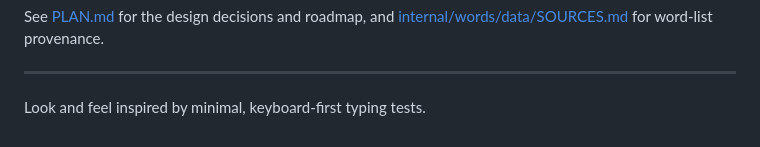
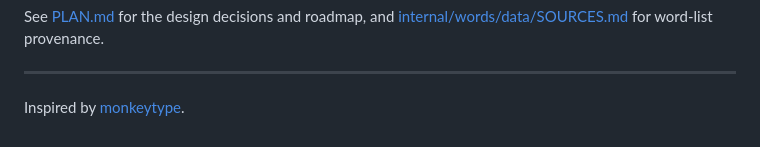
Before and after one commit to nxck2005/surmise, a Markdown page: README.md, the part around the change. Rendered like a GitHub page.

Commit message:
docs: add monkeytype inspo

```diff
--- a/README.md
+++ b/README.md
@@ -106,4 +106,4 @@ provenance.
 
 ---
 
-Look and feel inspired by minimal, keyboard-first typing tests.
+Inspired by [monkeytype](https://monkeytype.com).
```
